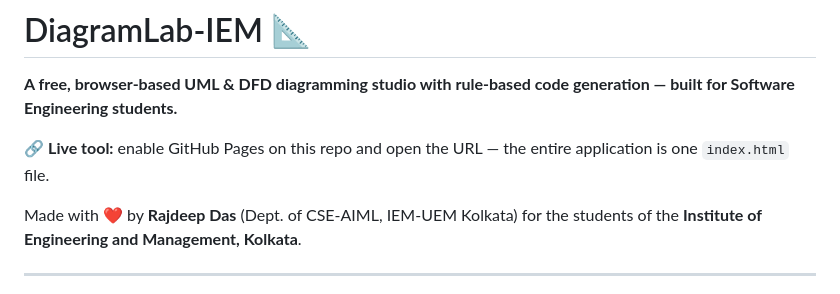
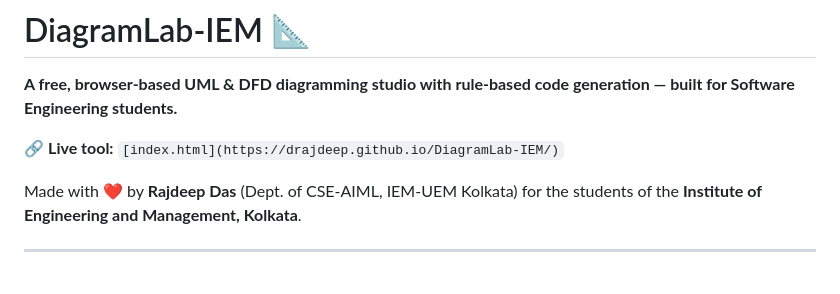
Before and after one commit to drajdeep/DiagramLab-IEM, a Markdown page: README.md, the part around the change. Drawn GitHub-style.

```diff
--- a/README.md
+++ b/README.md
@@ -2,7 +2,7 @@
 
 **A free, browser-based UML & DFD diagramming studio with rule-based code generation — built for Software Engineering students.**
 
-🔗 **Live tool:** enable GitHub Pages on this repo and open the URL — the entire application is one `index.html` file.
+🔗 **Live tool:** `[index.html](https://drajdeep.github.io/DiagramLab-IEM/)`
 
 Made with ❤️ by **Rajdeep Das** (Dept. of CSE-AIML, IEM-UEM Kolkata) for the students of the **Institute of Engineering and Management, Kolkata**.
 
```
